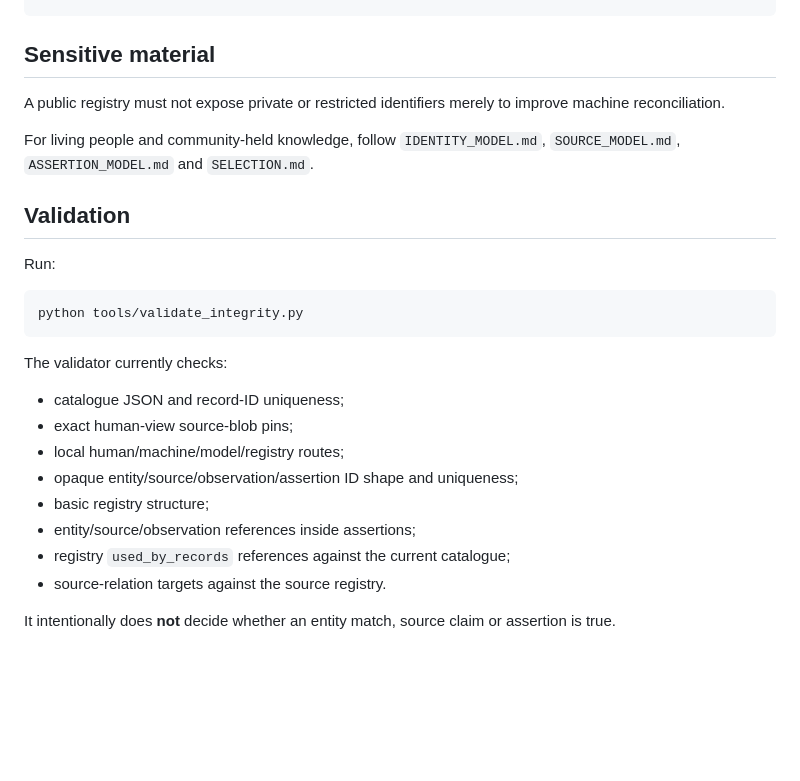
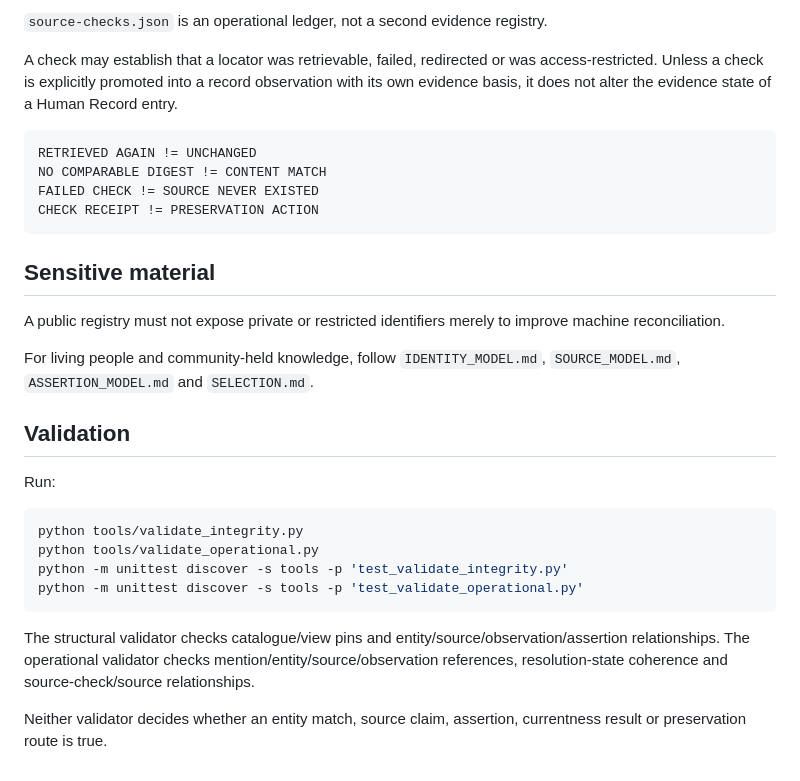
Before and after one commit to markgoodbody-bit/human-record, a Markdown page: registry/README.md, the part around one of its changes. GitHub-like rendering; blank space fills up the shorter version.

Commit message:
Document mention and source-check registries

````diff
--- a/registry/README.md
+++ b/registry/README.md
@@ -55,3 +79,12 @@ NO CROSS-RECORD NEED -> RECORD-LOCAL STRUCTURE MAY BE ENOUGH
+`source-checks.json` is an operational ledger, not a second evidence registry.
+
+A check may establish that a locator was retrievable, failed, redirected or was access-restricted. Unless a check is explicitly promoted into a record observation with its own evidence basis, it does not alter the evidence state of a Human Record entry.
+
+```text
+RETRIEVED AGAIN != UNCHANGED
+NO COMPARABLE DIGEST != CONTENT MATCH
+FAILED CHECK != SOURCE NEVER EXISTED
+CHECK RECEIPT != PRESERVATION ACTION
 ```
 
 ## Sensitive material
@@ -66,17 +99,11 @@ Run:
 
 ```bash
 python tools/validate_integrity.py
+python tools/validate_operational.py
+python -m unittest discover -s tools -p 'test_validate_integrity.py'
+python -m unittest discover -s tools -p 'test_validate_operational.py'
 ```
 
-The validator currently checks:
+The structural validator checks catalogue/view pins and entity/source/observation/assertion relationships. The operational validator checks mention/entity/source/observation references, resolution-state coherence and source-check/source relationships.
 
-- catalogue JSON and record-ID uniqueness;
-- exact human-view source-blob pins;
-- local human/machine/model/registry routes;
-- opaque entity/source/observation/assertion ID shape and uniqueness;
-- basic registry structure;
-- entity/source/observation references inside assertions;
-- registry `used_by_records` references against the current catalogue;
-- source-relation targets against the source registry.
-
-It intentionally does **not** decide whether an entity match, source claim or assertion is true.
+Neither validator decides whether an entity match, source claim, assertion, currentness result or preservation route is true.
````
Also changed, not shown: other parts of registry/README.md (+26 -2 lines).
